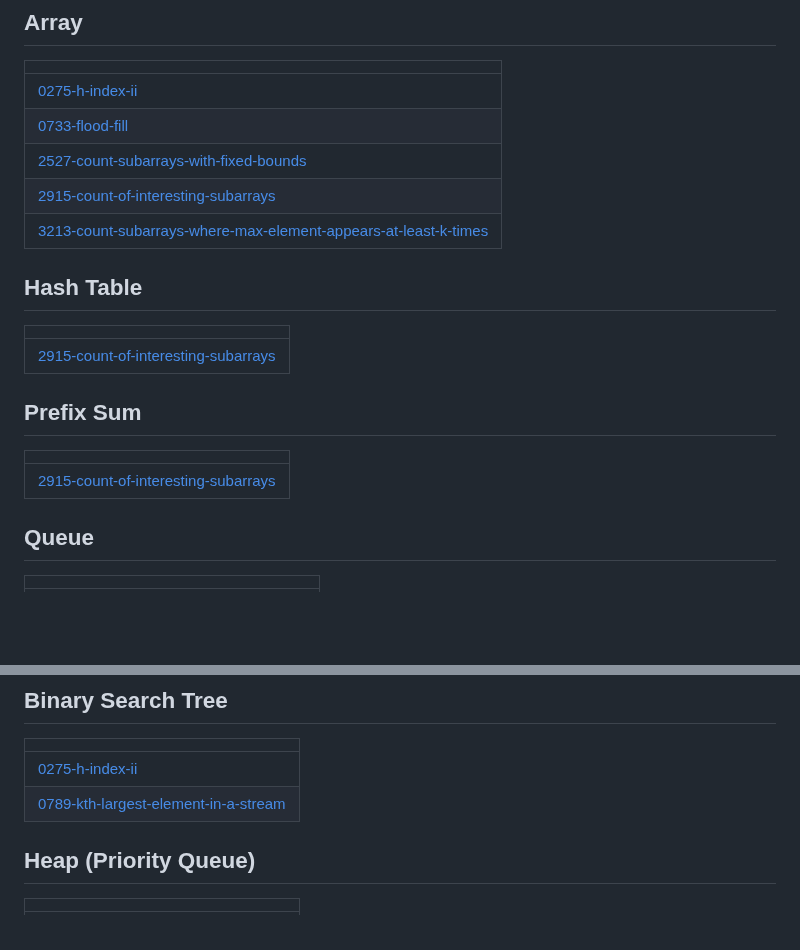
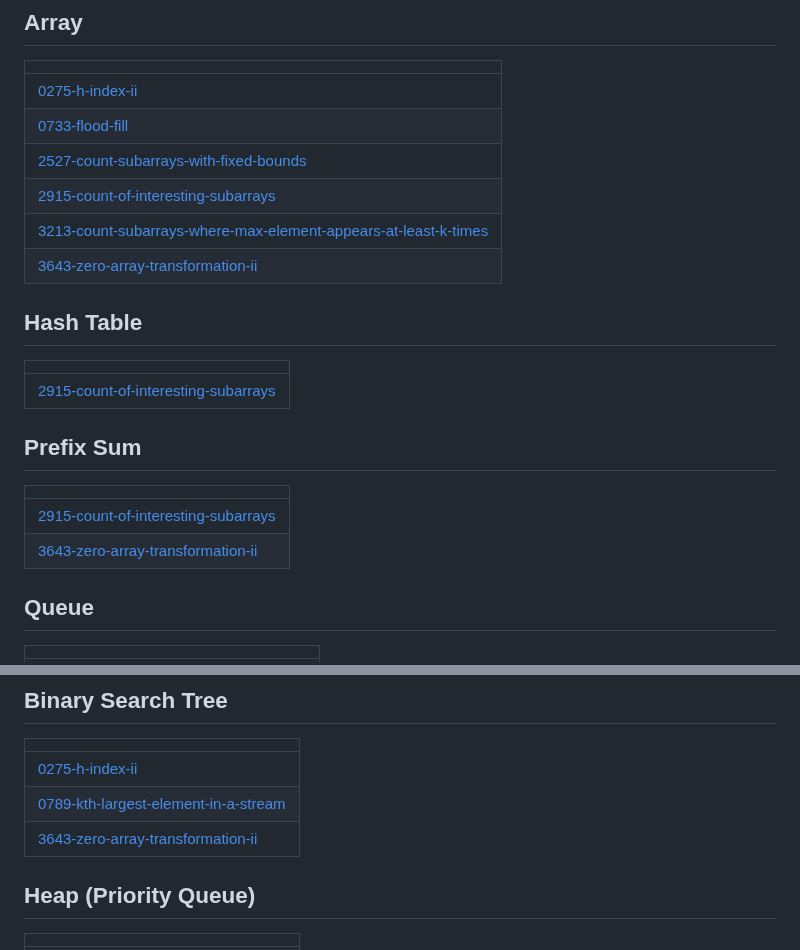
Before and after one commit to BemnetMussa/Competitive-Programming, a Markdown page: README.md, 2 parts joined by grey strips. Drawn GitHub-style; blank space fills up the shorter version.

Commit message:
Update README - Topic Tags

```diff
--- a/README.md
+++ b/README.md
@@ -9,6 +9,7 @@
 | [2527-count-subarrays-with-fixed-bounds](https://github.com/BemnetMussa/Competitive-Programming/tree/master/2527-count-subarrays-with-fixed-bounds) |
 | [2915-count-of-interesting-subarrays](https://github.com/BemnetMussa/Competitive-Programming/tree/master/2915-count-of-interesting-subarrays) |
 | [3213-count-subarrays-where-max-element-appears-at-least-k-times](https://github.com/BemnetMussa/Competitive-Programming/tree/master/3213-count-subarrays-where-max-element-appears-at-least-k-times) |
+| [3643-zero-array-transformation-ii](https://github.com/BemnetMussa/Competitive-Programming/tree/master/3643-zero-array-transformation-ii) |
 ## Hash Table
 |  |
 | ------- |
@@ -17,6 +18,7 @@
 |  |
 | ------- |
 | [2915-count-of-interesting-subarrays](https://github.com/BemnetMussa/Competitive-Programming/tree/master/2915-count-of-interesting-subarrays) |
+| [3643-zero-array-transformation-ii](https://github.com/BemnetMussa/Competitive-Programming/tree/master/3643-zero-array-transformation-ii) |
 ## Queue
 |  |
 | ------- |
@@ -65,6 +67,7 @@
 | ------- |
 | [0275-h-index-ii](https://github.com/BemnetMussa/Competitive-Programming/tree/master/0275-h-index-ii) |
 | [0789-kth-largest-element-in-a-stream](https://github.com/BemnetMussa/Competitive-Programming/tree/master/0789-kth-largest-element-in-a-stream) |
+| [3643-zero-array-transformation-ii](https://github.com/BemnetMussa/Competitive-Programming/tree/master/3643-zero-array-transformation-ii) |
 ## Heap (Priority Queue)
 |  |
 | ------- |
```
